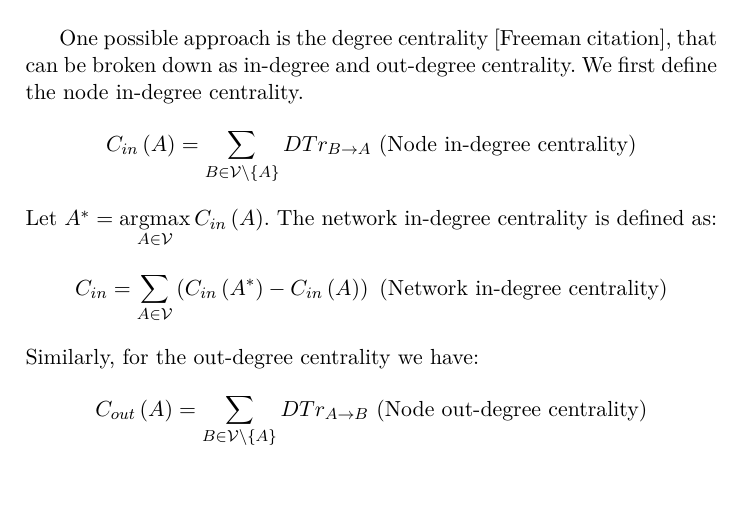
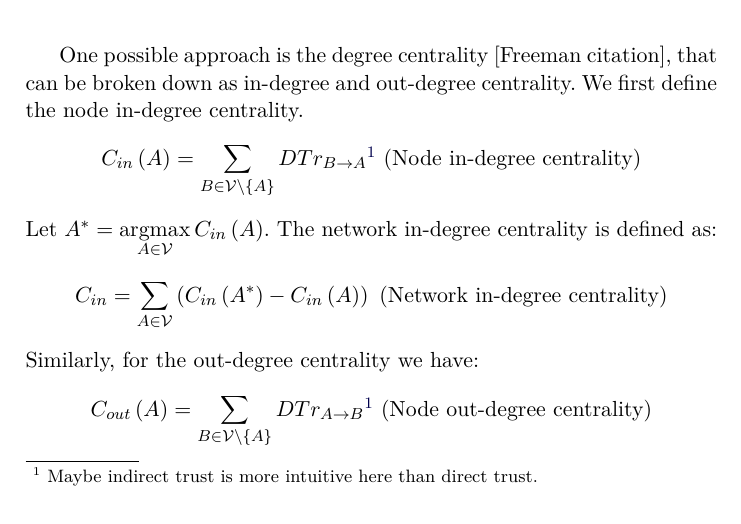
Before and after one commit to decrypto-org/TrustIsRisk, a LaTeX thesis (networkhealth/networkhealth.tex, which reads networkhealth/centrality.tex): part of page 1 of 2, cut so that both start at the same text. Compiled offline with pdfLaTeX.

Commit message:
Propose substitution of direct with indirect trust
This is done in a footnote; It is suggested that the definition of
degree centrality may be more intuitive if indirect trust is used
instead of direct trust in the (in,out)-degree node centrality
definition.

```diff
--- a/networkhealth/centrality.tex
+++ b/networkhealth/centrality.tex
@@ -6,8 +6,8 @@
     One possible approach is the degree centrality [Freeman citation], that can be broken down as in-degree and out-degree
     centrality. We first define the node in-degree centrality.
     \begin{equation*}
-      C_{in}\left(A\right) = \sum\limits_{B \in \mathcal{V} \setminus \{A\}}DTr_{B \rightarrow A} \mbox{ (Node in-degree
-      centrality)}
+      C_{in}\left(A\right) = \sum\limits_{B \in \mathcal{V} \setminus \{A\}}DTr_{B \rightarrow A}\footnote{Maybe indirect
+      trust is more intuitive here than direct trust.} \mbox{ (Node in-degree centrality)}
     \end{equation*}
     Let $A^* = \argmax\limits_{A \in \mathcal{V}}C_{in}\left(A\right)$. The network in-degree centrality is defined as:
     \begin{equation*}
@@ -15,9 +15,10 @@
       in-degree centrality)}
     \end{equation*}
     Similarly, for the out-degree centrality we have:
+    \addtocounter{footnote}{-1}
     \begin{equation*}
-      C_{out}\left(A\right) = \sum\limits_{B \in \mathcal{V} \setminus \{A\}}DTr_{A \rightarrow B} \mbox{ (Node out-degree
-      centrality)}
+      C_{out}\left(A\right) = \sum\limits_{B \in \mathcal{V} \setminus \{A\}}DTr_{A \rightarrow B}\footnotemark \mbox{ (Node
+      out-degree centrality)}
     \end{equation*}
     Let $A^* = \argmax\limits_{A \in \mathcal{V}}C_{out}\left(A\right)$. The network out-degree centrality is defouted as:
     \begin{equation*}
```
Also changed, not shown: fc17-proceedings.pdf, networkhealth.pdf, thesis.pdf.
